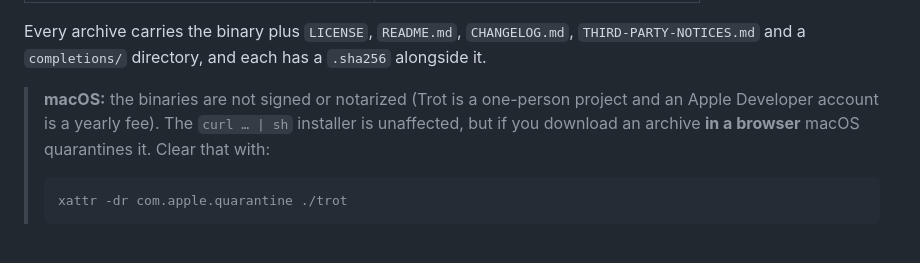
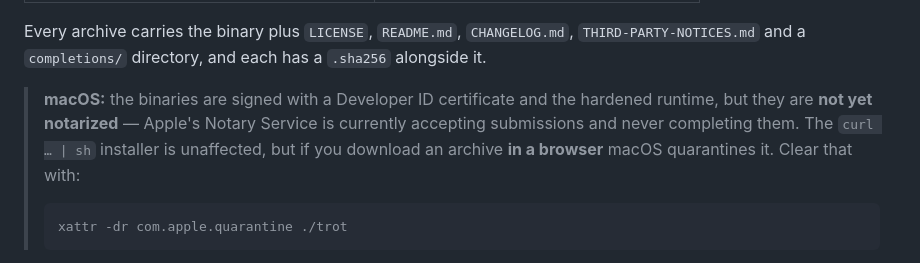
Before and after one commit to jeffrey12cali/trot, a Markdown page: README.md, the part around the change. Rendered like a GitHub page.

````diff
--- a/README.md
+++ b/README.md
@@ -68,8 +68,9 @@ Every archive carries the binary plus `LICENSE`, `README.md`, `CHANGELOG.md`,
 `THIRD-PARTY-NOTICES.md` and a `completions/` directory, and each has a `.sha256`
 alongside it.
 
-> **macOS:** the binaries are not signed or notarized (Trot is a one-person
-> project and an Apple Developer account is a yearly fee). The `curl … | sh`
+> **macOS:** the binaries are signed with a Developer ID certificate and the
+> hardened runtime, but they are **not yet notarized** — Apple's Notary Service
+> is currently accepting submissions and never completing them. The `curl … | sh`
 > installer is unaffected, but if you download an archive **in a browser** macOS
 > quarantines it. Clear that with:
 > ```sh
````
Also changed, not shown: CHANGELOG.md (+4 -3 lines).
